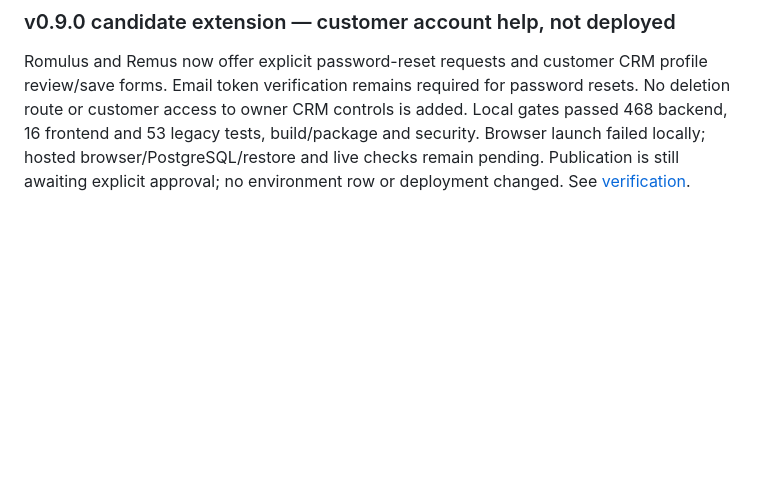
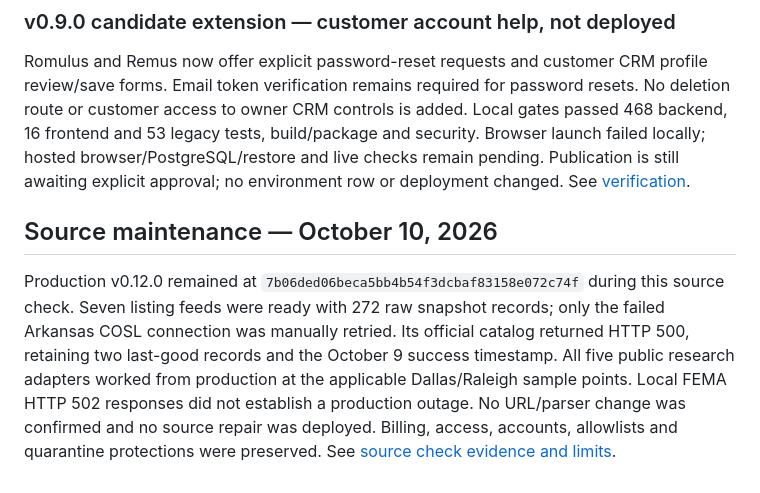
Before and after one commit to lupu-spec/Landwolf, a Markdown page: RELEASES.md, the part around the change. Rendered like a GitHub page; blank space fills up the shorter version.

Commit message:
Record October 10 production source checks without a runtime deployment

```diff
--- a/RELEASES.md
+++ b/RELEASES.md
@@ -479,3 +479,16 @@ Local gates passed 468 backend, 16 frontend and 53 legacy tests, build/package a
 security. Browser launch failed locally; hosted browser/PostgreSQL/restore and
 live checks remain pending. Publication is still awaiting explicit approval; no
 environment row or deployment changed. See [verification](beta/docs/WOLF_ACCOUNT_HELP_RELEASE.md).
+
+## Source maintenance — October 10, 2026
+
+Production v0.12.0 remained at `7b06ded06beca5bb4b54f3dcbaf83158e072c74f`
+during this source check. Seven listing feeds were ready with 272 raw snapshot
+records; only the failed Arkansas COSL connection was manually retried. Its
+official catalog returned HTTP 500, retaining two last-good records and the
+October 9 success timestamp. All five public research adapters worked from
+production at the applicable Dallas/Raleigh sample points. Local FEMA HTTP 502
+responses did not establish a production outage. No URL/parser change was
+confirmed and no source repair was deployed. Billing, access, accounts, allowlists
+and quarantine protections were preserved. See
+[source check evidence and limits](beta/docs/SOURCE_MAINTENANCE_2026_10_10.md).
```
Also changed, not shown: beta/docs/SOURCE_MAINTENANCE_2026_10_10.md (added, +77 -0 lines).
